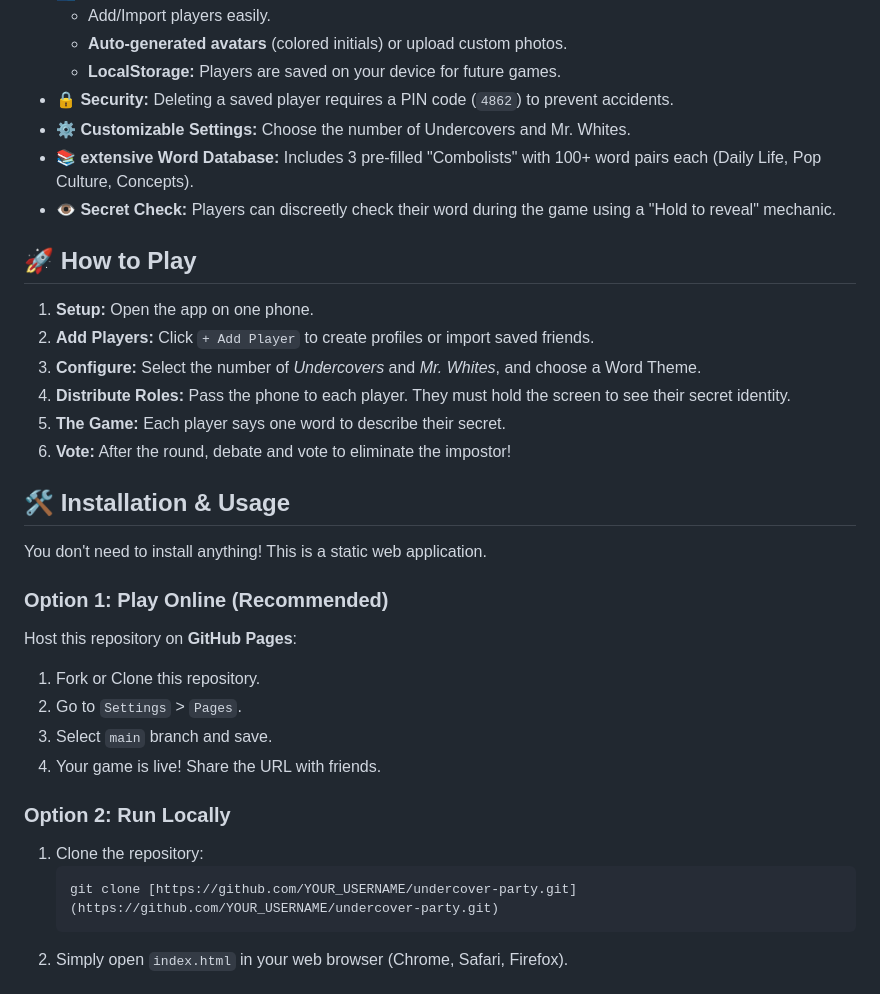
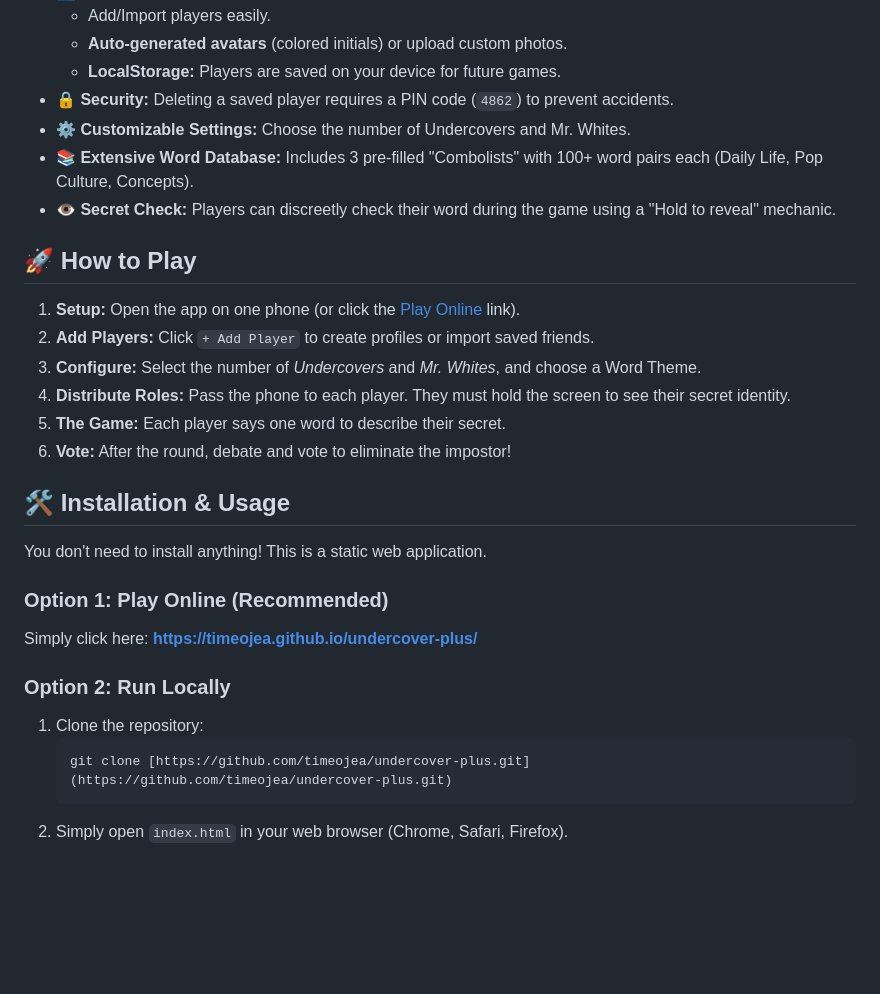
Before and after one commit to timeojea/undercover-plus, a Markdown page: README.md, the part around one of its changes. GitHub-like rendering; blank space fills up the shorter version.

Commit message:
Enhance README formatting and content
Updated README to improve formatting and clarity, added online play link, and corrected word database description.

````diff
--- a/README.md
+++ b/README.md
@@ -26,12 +41,12 @@ Players must describe their word without revealing too much, then vote to elimin
     * **LocalStorage:** Players are saved on your device for future games.
 * **🔒 Security:** Deleting a saved player requires a PIN code (`4862`) to prevent accidents.
 * **⚙️ Customizable Settings:** Choose the number of Undercovers and Mr. Whites.
-* **📚 extensive Word Database:** Includes 3 pre-filled "Combolists" with 100+ word pairs each (Daily Life, Pop Culture, Concepts).
+* **📚 Extensive Word Database:** Includes 3 pre-filled "Combolists" with 100+ word pairs each (Daily Life, Pop Culture, Concepts).
 * **👁️ Secret Check:** Players can discreetly check their word during the game using a "Hold to reveal" mechanic.
 
 ## 🚀 How to Play
 
-1.  **Setup:** Open the app on one phone.
+1.  **Setup:** Open the app on one phone (or click the [Play Online](https://timeojea.github.io/undercover-plus/) link).
 2.  **Add Players:** Click `+ Add Player` to create profiles or import saved friends.
 3.  **Configure:** Select the number of *Undercovers* and *Mr. Whites*, and choose a Word Theme.
 4.  **Distribute Roles:** Pass the phone to each player. They must hold the screen to see their secret identity.
@@ -43,16 +58,12 @@ Players must describe their word without revealing too much, then vote to elimin
 You don't need to install anything! This is a static web application.
 
 ### Option 1: Play Online (Recommended)
-Host this repository on **GitHub Pages**:
-1.  Fork or Clone this repository.
-2.  Go to `Settings` > `Pages`.
-3.  Select `main` branch and save.
-4.  Your game is live! Share the URL with friends.
+Simply click here: **[https://timeojea.github.io/undercover-plus/](https://timeojea.github.io/undercover-plus/)**
 
 ### Option 2: Run Locally
 1.  Clone the repository:
     ```bash
-    git clone [https://github.com/YOUR_USERNAME/undercover-party.git](https://github.com/YOUR_USERNAME/undercover-party.git)
+    git clone [https://github.com/timeojea/undercover-plus.git](https://github.com/timeojea/undercover-plus.git)
     ```
 2.  Simply open `index.html` in your web browser (Chrome, Safari, Firefox).
 
````
Also changed, not shown: other parts of README.md (+19 -4 lines).
